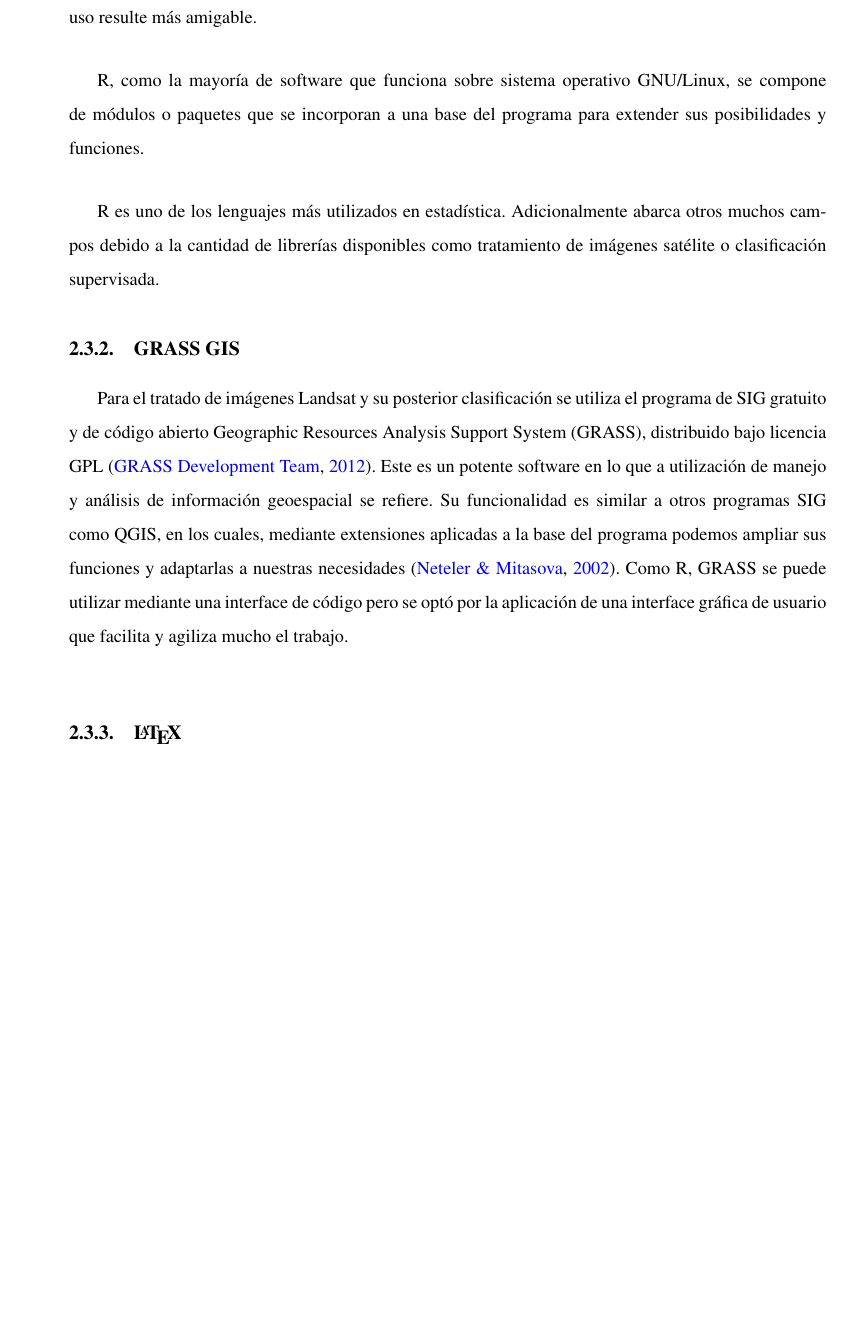
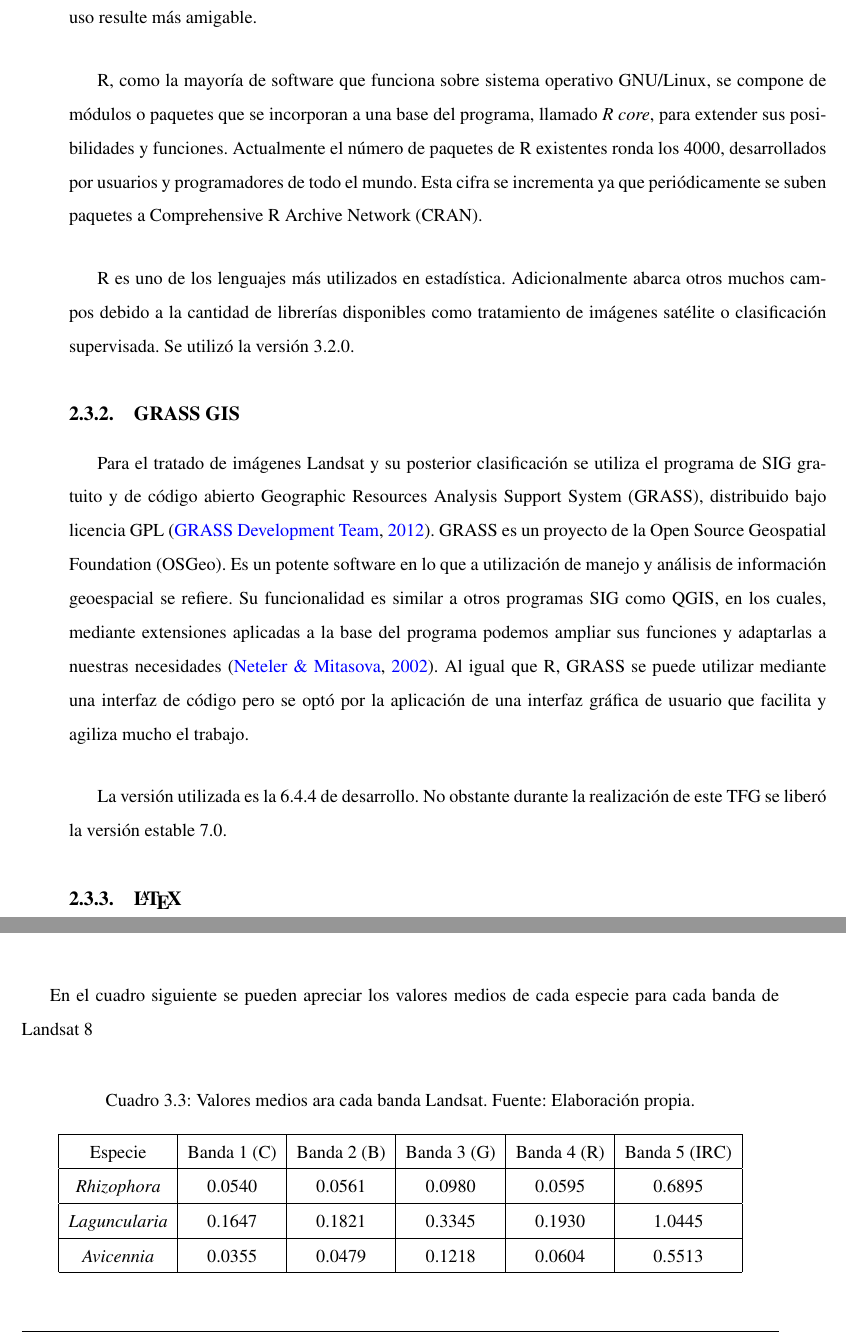
Before and after one commit to MarcosRial/TFG, a LaTeX book (Memoria/TFG.tex, which reads Memoria/acronimos.tex, Memoria/materialymetodos.tex, Memoria/resultados.tex): part of page 45 of 72 before the commit and two parts of pages 45 and 62 of 72 after it, the two joined at a grey line, cut so that both start at the same text, the shorter picture padded with empty space. Compiled offline with pdfLaTeX.

Commit message:
20150509 Cuadro de valores medios por banda en resultados. Añadidos un par de acrónimos que faltaban. Cambios menores en material y métodos.

```diff
--- a/Memoria/acronimos.tex
+++ b/Memoria/acronimos.tex
@@ -92,6 +95,9 @@ NV: Nivel Visual.
 \acrodef{OLI}{Operational Land Imager}
 OLI: Operational Land Imager.
 
+\acrodef{OSGeo}{Open Source Geospatial Foundation}
+OSGeo: Open Source Geospatial Foundation.
+
 \acrodef{PL8SR}{Provisional Landsat 8 Surface Reflectance}
 PL8SR: Provisional Landsat 8 Surface Reflectance.
 
--- a/Memoria/materialymetodos.tex
+++ b/Memoria/materialymetodos.tex
@@ -56,12 +56,14 @@ Otra opción en lo que a control de versiones se refiere sería la del software
 \subsection{R}
 Para el tratamiento de los datos se ha utilizado el software estadístico de uso libre CRAN, más conocido como R \citep{R2013}. R se distribuye bajo licencia GNU GPL y puede definirse como un software de análisis estadísticos, como un generador de gráficos o como un lenguaje de programación. Si bien es un software pensado para su uso sobre interfaces de código, para la realización de este \ac{TFG} se ha utilizado la interfaz gráfica del software libre RStudio, bajo licencia AGPL, con el fin de hacer que su uso resulte más amigable.\Sep
 
-R, como la mayoría de software que funciona sobre sistema operativo GNU/Linux, se compone de módulos o paquetes que se incorporan a una base del programa para extender sus posibilidades y funciones.\Sep
+R, como la mayoría de software que funciona sobre sistema operativo GNU/Linux, se compone de módulos o paquetes que se incorporan a una base del programa, llamado \textit{R core}, para extender sus posibilidades y funciones. Actualmente el número de paquetes de R existentes ronda los 4000, desarrollados por usuarios y programadores de todo el mundo. Esta cifra se incrementa ya que periódicamente se suben paquetes a \ac{CRAN}.\Sep
 
-R es uno de los lenguajes más utilizados en estadística. Adicionalmente abarca otros muchos campos debido a la cantidad de librerías disponibles como tratamiento de imágenes satélite o clasificación supervisada.
+R es uno de los lenguajes más utilizados en estadística. Adicionalmente abarca otros muchos campos debido a la cantidad de librerías disponibles como tratamiento de imágenes satélite o clasificación supervisada. Se utilizó la versión 3.2.0.
 
 \subsection{GRASS GIS}
-Para el tratado de imágenes Landsat y su posterior clasificación se utiliza el programa de \ac{SIG} gratuito y de código abierto \ac{GRASS}, distribuido bajo licencia GPL \citep{GRASS_GIS_software}. Este es un potente software en lo que a utilización de manejo y análisis de información geoespacial se refiere. Su funcionalidad es similar a otros programas \ac{SIG} como QGIS, en los cuales, mediante extensiones aplicadas a la base del programa podemos ampliar sus funciones y adaptarlas a nuestras necesidades \citep{neteler2002open}. Como R, \ac{GRASS} se puede utilizar mediante una interface de código pero se optó por la aplicación de una interface gráfica de usuario que facilita y agiliza mucho el trabajo.\Sep
+Para el tratado de imágenes Landsat y su posterior clasificación se utiliza el programa de \ac{SIG} gratuito y de código abierto \ac{GRASS}, distribuido bajo licencia GPL \citep{GRASS_GIS_software}. GRASS es un proyecto de la \ac{OSGeo}. Es un potente software en lo que a utilización de manejo y análisis de información geoespacial se refiere. Su funcionalidad es similar a otros programas \ac{SIG} como QGIS, en los cuales, mediante extensiones aplicadas a la base del programa podemos ampliar sus funciones y adaptarlas a nuestras necesidades \citep{neteler2002open}. Al igual que R, \ac{GRASS} se puede utilizar mediante una interfaz de código pero se optó por la aplicación de una interfaz gráfica de usuario que facilita y agiliza mucho el trabajo.\Sep
+
+La versión utilizada es la 6.4.4 de desarrollo. No obstante durante la realización de este \ac{TFG} se liberó la versión estable 7.0.
 
 \subsection{\LaTeX}
 En la redacción de este documento de memoria se empleó \LaTeX, el intérprete de \TeX, lenguaje y motor de composición de textos de bajo nivel potente y versátil especialmente indicado para elaborar documentos de texto de alta calidad tipográfica. \LaTeX, software libre bajo licencia LPPL, es un conjunto de macros escritas en lenguaje \TeX\ para la realización de múltiples tareas en lo que a la redacción de un documento de texto se refiere \citep{Latex2011} \citep{galindo2001} \citep{lamport1994}.\Sep
--- a/Memoria/resultados.tex
+++ b/Memoria/resultados.tex
@@ -118,7 +118,25 @@ Como se aprecia en las figuras los datos presentan unas alteraciones al inicio y
 
 Las tres especies tienen un máximo local en la banda correspondiente al verde (G), típica de las especies vegetales, así como otro máximo de mayor valor, correspondientes al intervalo de longitud de onda ($\lambda$) en el que está incluida la banda del \ac{IRC}. Este último máximo también es característico de la vegetación e indicaría su grado de salud.\Sep
 
-Por lo tanto el primer vistazo a las gráficas es el esperado, siendo lo más preocupante el aparente parecido entre las especies Rhizophora y Avicennia, que solo se diferencian en el valor del \ac{IRC}.
+Por lo tanto el primer vistazo a las gráficas es el esperado, siendo lo más preocupante el aparente parecido entre las especies Rhizophora y Avicennia, que solo se diferencian en el valor del \ac{IRC}.\Sep
+
+En el cuadro siguiente se pueden apreciar los valores medios de cada especie para cada banda de Landsat 8
+
+\begin{table}[ht]
+	\centering
+	\caption[Valores medios en las bandas Landsat]{Valores medios ara cada banda Landsat. Fuente: Elaboración propia.}
+	\begin{tabular}{|c|c|c|c|c|c|}
+	\hline
+	Especie & Banda 1 (C) & Banda 2 (B) & Banda 3 (G) & Banda 4 (R) & Banda 5 (IRC) \\
+	\hline
+	\textit{Rhizophora}	& 0.0540 & 0.0561 & 0.0980 & 0.0595 & 0.6895 \\
+	\hline
+	\textit{Laguncularia} & 0.1647 & 0.1821 & 0.3345 & 0.1930 & 1.0445 \\
+	\hline
+	\textit{Avicennia} & 0.0355 & 0.0479 & 0.1218 & 0.0604 & 0.5513 \\
+	\hline
+	\end{tabular}
+\end{table}
 
 \section{Aplicación de los análisis}
 \subsection{Índice de Acuerdo Espectral}
```
Also changed, not shown: Memoria/acronimos.tex (3 more changed lines), Memoria/materialymetodos.tex (2 more changed lines), 7 other files.
